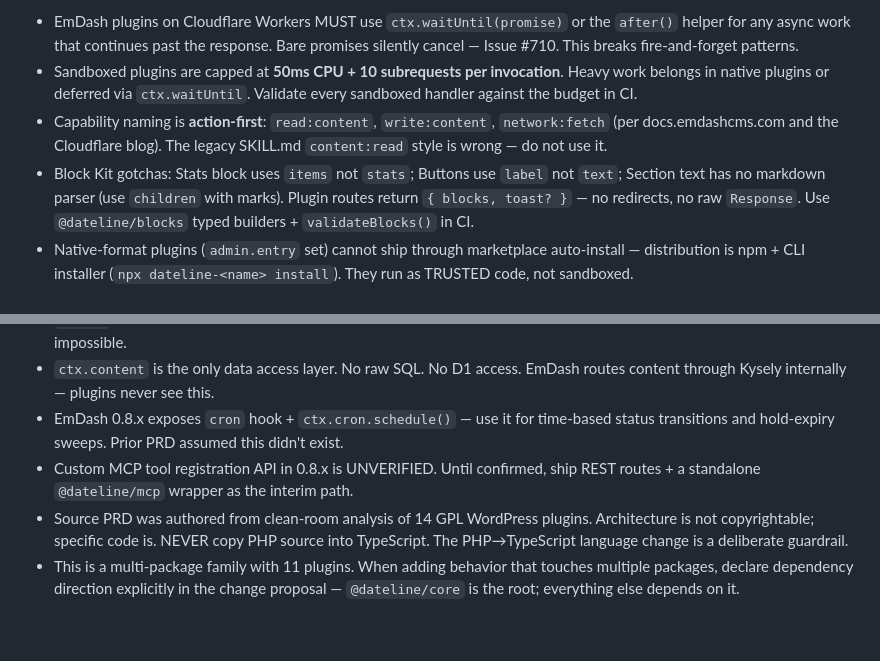
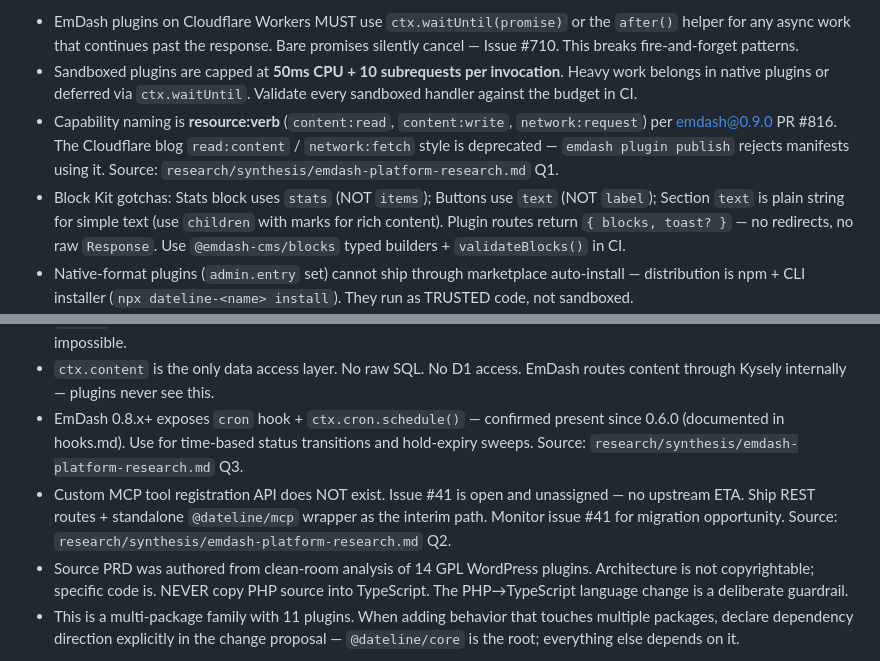
Before and after one commit to foreztgump/dateline-events-plugin, a Markdown page: AGENTS.md, 2 parts joined by grey strips. Rendered like a GitHub page; blank space fills up the shorter version.

```diff
--- a/AGENTS.md
+++ b/AGENTS.md
@@ -18,8 +18,8 @@ strategic programming. See CODE_PRINCIPLES.md for full details.
 <!-- Project-specific gotchas (Dateline + EmDash + Cloudflare Workers) -->
 - EmDash plugins on Cloudflare Workers MUST use `ctx.waitUntil(promise)` or the `after()` helper for any async work that continues past the response. Bare promises silently cancel — Issue #710. This breaks fire-and-forget patterns.
 - Sandboxed plugins are capped at **50ms CPU + 10 subrequests per invocation**. Heavy work belongs in native plugins or deferred via `ctx.waitUntil`. Validate every sandboxed handler against the budget in CI.
-- Capability naming is **action-first**: `read:content`, `write:content`, `network:fetch` (per docs.emdashcms.com and the Cloudflare blog). The legacy SKILL.md `content:read` style is wrong — do not use it.
-- Block Kit gotchas: Stats block uses `items` not `stats`; Buttons use `label` not `text`; Section text has no markdown parser (use `children` with marks). Plugin routes return `{ blocks, toast? }` — no redirects, no raw `Response`. Use `@dateline/blocks` typed builders + `validateBlocks()` in CI.
+- Capability naming is **resource:verb** (`content:read`, `content:write`, `network:request`) per emdash@0.9.0 PR #816. The Cloudflare blog `read:content` / `network:fetch` style is deprecated — `emdash plugin publish` rejects manifests using it. Source: `research/synthesis/emdash-platform-research.md` Q1.
+- Block Kit gotchas: Stats block uses `stats` (NOT `items`); Buttons use `text` (NOT `label`); Section `text` is plain string for simple text (use `children` with marks for rich content). Plugin routes return `{ blocks, toast? }` — no redirects, no raw `Response`. Use `@emdash-cms/blocks` typed builders + `validateBlocks()` in CI.
 - Native-format plugins (`admin.entry` set) cannot ship through marketplace auto-install — distribution is npm + CLI installer (`npx dateline-<name> install`). They run as TRUSTED code, not sandboxed.
 - Cloudflare Free plan disables Dynamic Workers; plugins run as trusted there. Sandbox isolation pitch only valid on Paid plan. Document at install time.
 - Cloudflare WAF / Bot Fight Mode is known to block Stripe webhook deliveries. Add a documented carve-out in the install guide; use Cloudflare GraphQL `firewallEventsAdaptive` to debug.
@@ -30,8 +30,8 @@ strategic programming. See CODE_PRINCIPLES.md for full details.
 - Recurring event materialization is LAZY: compute occurrences on read with a 2-year forward cap; cache per-range hash in KV (TTL 1 hr). Never eagerly materialize past 2 years.
 - `ctx.kv` is automatically plugin-scoped — do not declare a capability for it. Cross-plugin KV access is structurally impossible.
 - `ctx.content` is the only data access layer. No raw SQL. No D1 access. EmDash routes content through Kysely internally — plugins never see this.
-- EmDash 0.8.x exposes `cron` hook + `ctx.cron.schedule()` — use it for time-based status transitions and hold-expiry sweeps. Prior PRD assumed this didn't exist.
-- Custom MCP tool registration API in 0.8.x is UNVERIFIED. Until confirmed, ship REST routes + a standalone `@dateline/mcp` wrapper as the interim path.
+- EmDash 0.8.x+ exposes `cron` hook + `ctx.cron.schedule()` — confirmed present since 0.6.0 (documented in hooks.md). Use for time-based status transitions and hold-expiry sweeps. Source: `research/synthesis/emdash-platform-research.md` Q3.
+- Custom MCP tool registration API does NOT exist. Issue #41 is open and unassigned — no upstream ETA. Ship REST routes + standalone `@dateline/mcp` wrapper as the interim path. Monitor issue #41 for migration opportunity. Source: `research/synthesis/emdash-platform-research.md` Q2.
 - Source PRD was authored from clean-room analysis of 14 GPL WordPress plugins. Architecture is not copyrightable; specific code is. NEVER copy PHP source into TypeScript. The PHP→TypeScript language change is a deliberate guardrail.
 - This is a multi-package family with 11 plugins. When adding behavior that touches multiple packages, declare dependency direction explicitly in the change proposal — `@dateline/core` is the root; everything else depends on it.
 
```
Also changed, not shown: PRD.md (+47 -45 lines).
